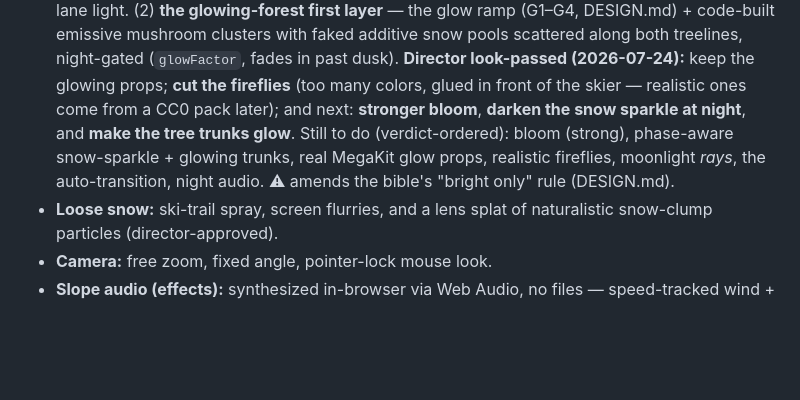
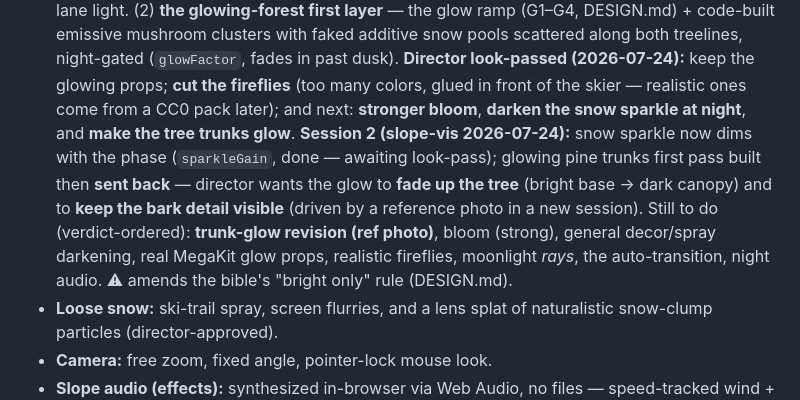
Before and after one commit to joshuawigginton11056-boop/toebeans, a Markdown page: ROADMAP.md, the part around the change. GitHub-like rendering; blank space fills up the shorter version.

Commit message:
slope-vis: reconcile ROADMAP night status with the consolidated format
The merge brought in another session's ROADMAP consolidation (lean state doc).
Fold the session-2 night update (snow-sparkle done, trunk-glow first pass sent
back for fade-up + keep-detail) into the "What exists now" Lighting bullet so it
agrees with the open-item checklist.

Co-Authored-By: Claude Opus 4.8 <noreply@anthropic.com>

```diff
--- a/ROADMAP.md
+++ b/ROADMAP.md
@@ -104,10 +104,15 @@ ideas go in [IDEAS.md](IDEAS.md); scope lives in
   fades in past dusk). **Director look-passed (2026-07-24):** keep the glowing
   props; **cut the fireflies** (too many colors, glued in front of the skier —
   realistic ones come from a CC0 pack later); and next: **stronger bloom**,
-  **darken the snow sparkle at night**, and **make the tree trunks glow**. Still
-  to do (verdict-ordered): bloom (strong), phase-aware snow-sparkle + glowing
-  trunks, real MegaKit glow props, realistic fireflies, moonlight *rays*, the
-  auto-transition, night audio. ⚠ amends the bible's "bright only" rule (DESIGN.md).
+  **darken the snow sparkle at night**, and **make the tree trunks glow**.
+  **Session 2 (slope-vis 2026-07-24):** snow sparkle now dims with the phase
+  (`sparkleGain`, done — awaiting look-pass); glowing pine trunks first pass
+  built then **sent back** — director wants the glow to **fade up the tree**
+  (bright base → dark canopy) and to **keep the bark detail visible** (driven by
+  a reference photo in a new session). Still to do (verdict-ordered): **trunk-glow
+  revision (ref photo)**, bloom (strong), general decor/spray darkening, real
+  MegaKit glow props, realistic fireflies, moonlight *rays*, the auto-transition,
+  night audio. ⚠ amends the bible's "bright only" rule (DESIGN.md).
 - **Loose snow:** ski-trail spray, screen flurries, and a lens splat of
   naturalistic snow-clump particles (director-approved).
 - **Camera:** free zoom, fixed angle, pointer-lock mouse look.
```
